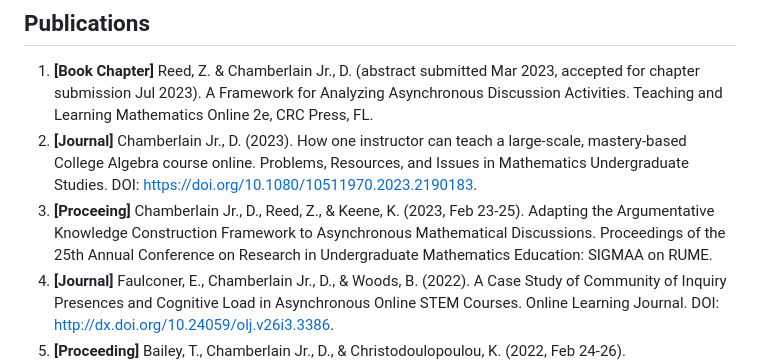
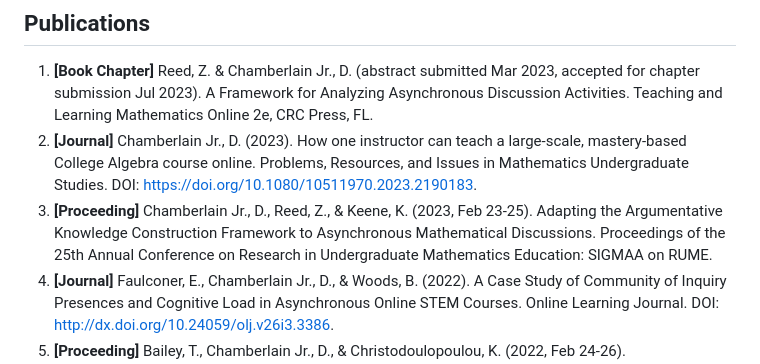
Before and after one commit to Darryl-Chamberlain-Jr/Chamberlain_Tenure_Packet, a Markdown page: 3_Scholarly_Activity/3_2_Record_of_Activities/record_of_activities.md, the part around the change. GitHub-like rendering.

```diff
--- a/3_Scholarly_Activity/3_2_Record_of_Activities/record_of_activities.md
+++ b/3_Scholarly_Activity/3_2_Record_of_Activities/record_of_activities.md
@@ -2,7 +2,7 @@
 ## Publications
 1. **[Book Chapter]** Reed, Z. & Chamberlain Jr., D. (abstract submitted Mar 2023, accepted for chapter submission Jul 2023). A Framework for Analyzing Asynchronous Discussion Activities. Teaching and Learning Mathematics Online 2e, CRC Press, FL.
 2. **[Journal]** Chamberlain Jr., D. (2023). How one instructor can teach a large-scale, mastery-based College Algebra course online. Problems, Resources, and Issues in Mathematics Undergraduate Studies. DOI: https://doi.org/10.1080/10511970.2023.2190183.
-3. **[Proceeing]** Chamberlain Jr., D., Reed, Z., & Keene, K. (2023, Feb 23-25). Adapting the Argumentative Knowledge Construction Framework to Asynchronous Mathematical Discussions. Proceedings of the 25th Annual Conference on Research in Undergraduate Mathematics Education: SIGMAA on RUME.
+3. **[Proceeding]** Chamberlain Jr., D., Reed, Z., & Keene, K. (2023, Feb 23-25). Adapting the Argumentative Knowledge Construction Framework to Asynchronous Mathematical Discussions. Proceedings of the 25th Annual Conference on Research in Undergraduate Mathematics Education: SIGMAA on RUME.
 4. **[Journal]** Faulconer, E., Chamberlain Jr., D., & Woods, B. (2022). A Case Study of Community of Inquiry Presences and Cognitive Load in Asynchronous Online STEM Courses. Online Learning Journal. DOI: http://dx.doi.org/10.24059/olj.v26i3.3386.
 5. **[Proceeding]** Bailey, T., Chamberlain Jr., D., & Christodoulopoulou, K. (2022, Feb 24-26). Undergraduate’s covariational reasoning across function representations. Proceedings of the 24th Annual Conference on Research in Undergraduate Mathematics Education: SIGMAA on RUME. URL: http://sigmaa.maa.org/rume/Site/Proceedings.html (to appear soon).
 6. **[Proceeding]** Reed, Z., Chamberlain Jr., D., & Keene, K. (2022, Feb 24-26). Argumentative knowledge construction in asynchronous calculus discussion boards. Proceedings of the 24th Annual Conference on Research in Undergraduate Mathematics Education: SIGMAA on RUME, Boston, MA. URL: http://sigmaa.maa.org/rume/RUME24.pdf.
```
